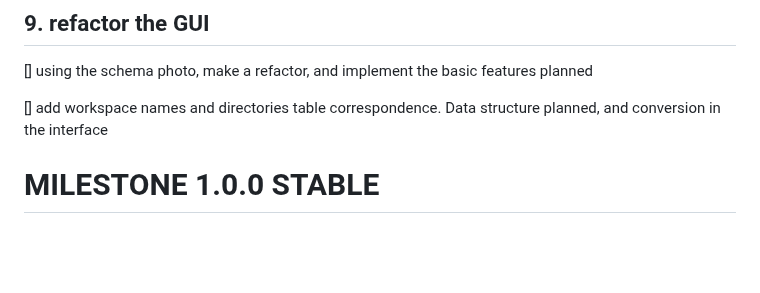
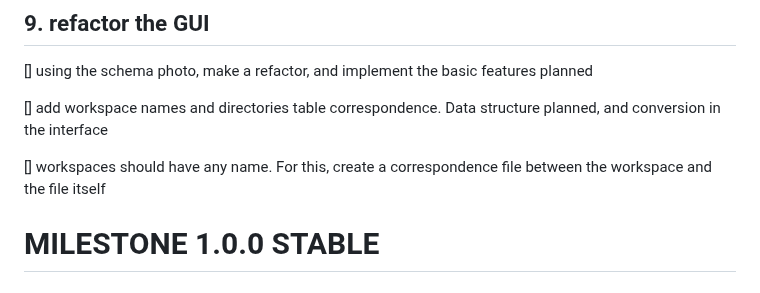
Before and after one commit to NicolasSerranoGarcia/DeskUp, a Markdown page: TODO.md, the part around the change. GitHub-like rendering; blank space fills up the shorter version.

Commit message:
docs (TODO.md): added 1 chore

```diff
--- a/TODO.md
+++ b/TODO.md
@@ -177,6 +177,8 @@ when executing it in the terminal, you should change the command depending on th
 
 [] add workspace names and directories table correspondence. Data structure planned, and conversion in the interface
 
+[] workspaces should have any name. For this, create a correspondence file between the workspace and the file itself
+
 # MILESTONE 1.0.0 STABLE
 
 ## 1. Maintenance, cleanup, implementation of features, boost product...
```
